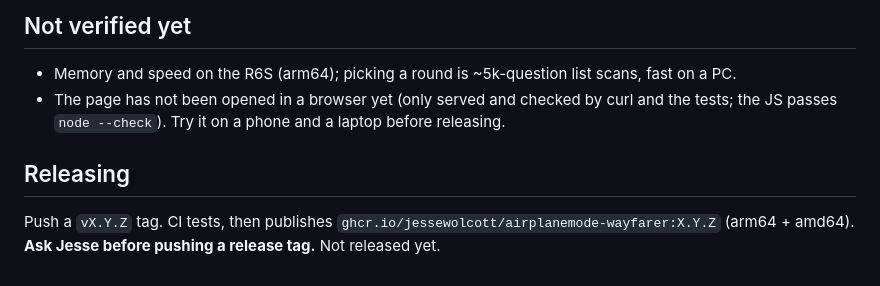
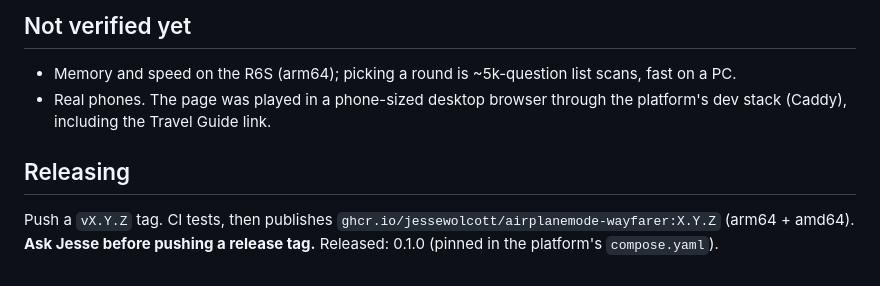
Before and after one commit to jessewolcott/airplanemode-wayfarer, a Markdown page: CLAUDE.md, the part around the change. GitHub-like rendering.

```diff
--- a/CLAUDE.md
+++ b/CLAUDE.md
@@ -48,10 +48,10 @@ or the VS Code task "Bank: regenerate from the guide's ZIM". In Git Bash set `MS
 ## Not verified yet
 
 - Memory and speed on the R6S (arm64); picking a round is ~5k-question list scans, fast on a PC.
-- The page has not been opened in a browser yet (only served and checked by curl and the tests;
-  the JS passes `node --check`). Try it on a phone and a laptop before releasing.
+- Real phones. The page was played in a phone-sized desktop browser through the platform's dev
+  stack (Caddy), including the Travel Guide link.
 
 ## Releasing
 
 Push a `vX.Y.Z` tag. CI tests, then publishes `ghcr.io/jessewolcott/airplanemode-wayfarer:X.Y.Z`
-(arm64 + amd64). **Ask Jesse before pushing a release tag.** Not released yet.
+(arm64 + amd64). **Ask Jesse before pushing a release tag.** Released: 0.1.0 (pinned in the platform's `compose.yaml`).
```
Also changed, not shown: README.md (+7 -1 lines), docs/screenshots/answer.png (added), docs/screenshots/home.png (added), docs/screenshots/question.png (added).
